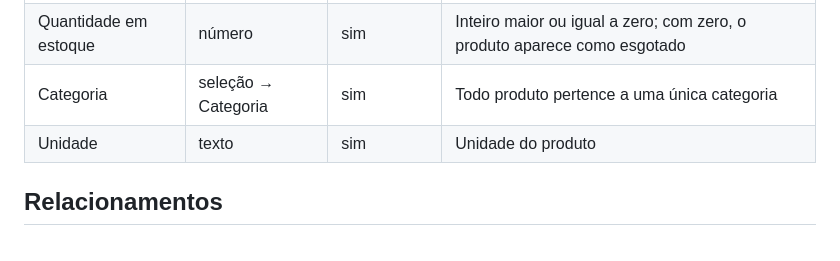
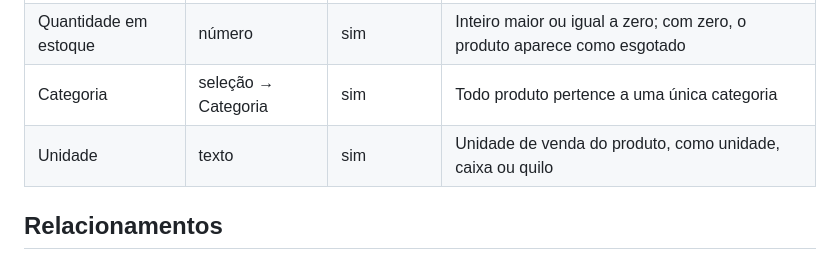
Before and after one commit to andromarcio/loja-acme-simulacao, a Markdown page: global/data-models/catalogo.md, the part around the change. GitHub-like rendering.

Commit message:
STRY0000001: detalha a Unidade do produto

```diff
--- a/global/data-models/catalogo.md
+++ b/global/data-models/catalogo.md
@@ -25,7 +25,7 @@
 | Preço | valor | sim | → ver FIELD-DICTIONARY: Valor monetário |
 | Quantidade em estoque | número | sim | Inteiro maior ou igual a zero; com zero, o produto aparece como esgotado |
 | Categoria | seleção → Categoria | sim | Todo produto pertence a uma única categoria |
-| Unidade | texto | sim | Unidade do produto |
+| Unidade | texto | sim | Unidade de venda do produto, como unidade, caixa ou quilo |
 
 
 ## Relacionamentos
```
